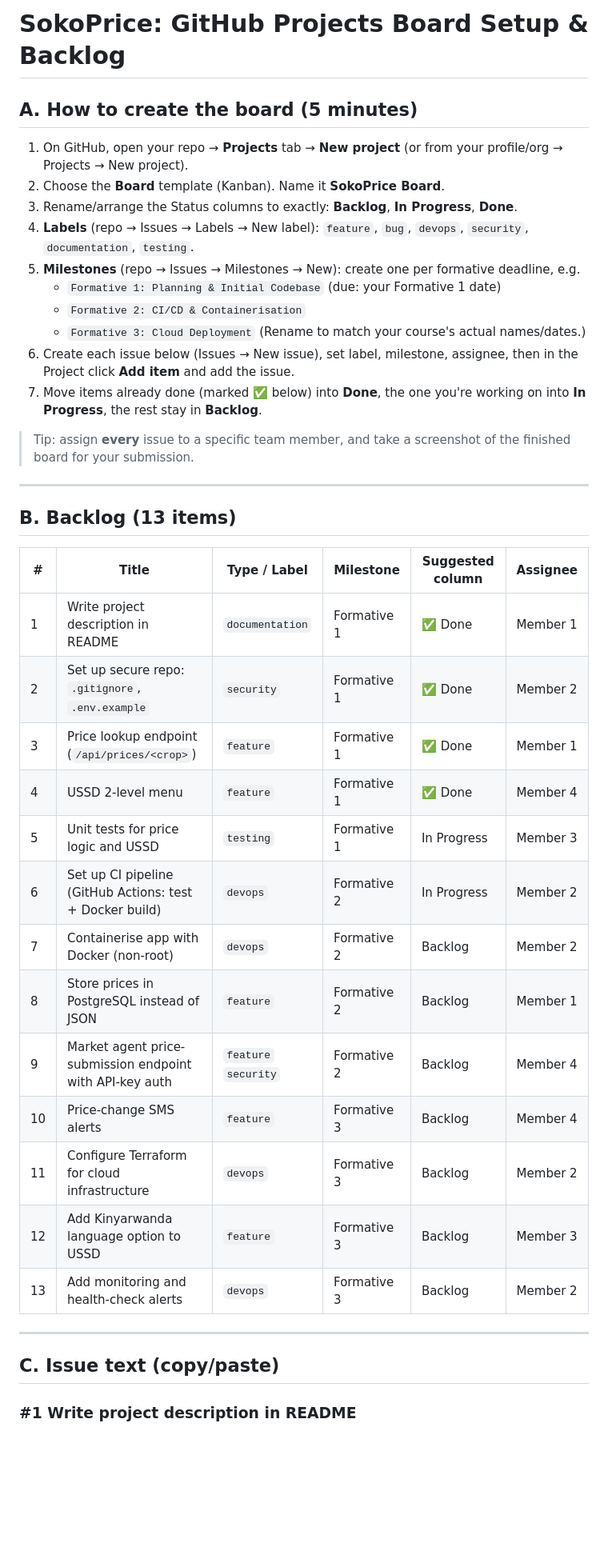
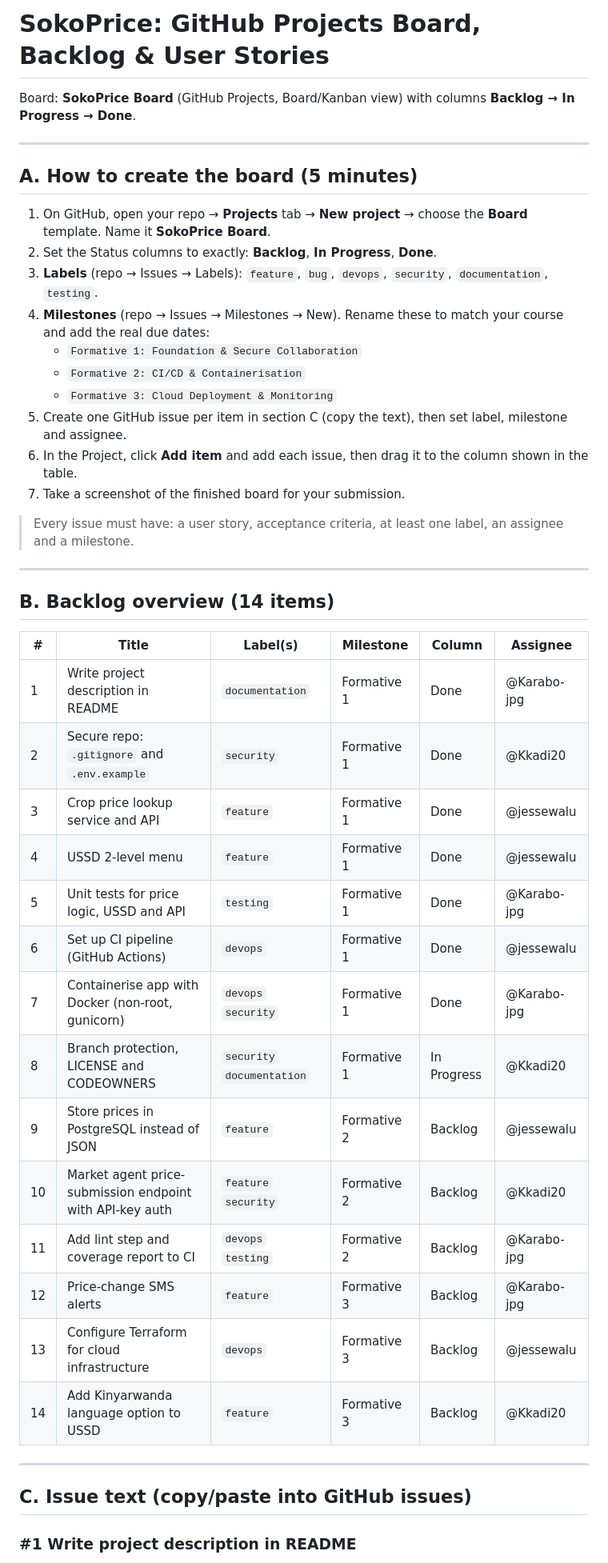
Before and after one commit to jessewalu/sokoprice-formative1, a Markdown page: docs/PROJECT_BOARD.md, the part around one of its changes. Shown at 80% size. Rendered like a GitHub page; blank space fills up the shorter version.

```diff
--- a/docs/PROJECT_BOARD.md
+++ b/docs/PROJECT_BOARD.md
@@ -1,43 +1,47 @@
-# SokoPrice: GitHub Projects Board Setup & Backlog
+# SokoPrice: GitHub Projects Board, Backlog & User Stories
+
+Board: **SokoPrice Board** (GitHub Projects, Board/Kanban view) with columns **Backlog → In Progress → Done**.
+
+---
 
 ## A. How to create the board (5 minutes)
 
-1. On GitHub, open your repo → **Projects** tab → **New project** (or from your profile/org → Projects → New project).
-2. Choose the **Board** template (Kanban). Name it **SokoPrice Board**.
-3. Rename/arrange the Status columns to exactly: **Backlog**, **In Progress**, **Done**.
-4. **Labels** (repo → Issues → Labels → New label): `feature`, `bug`, `devops`, `security`, `documentation`, `testing`.
-5. **Milestones** (repo → Issues → Milestones → New): create one per formative deadline, e.g.
-   - `Formative 1: Planning & Initial Codebase` (due: your Formative 1 date)
+1. On GitHub, open your repo → **Projects** tab → **New project** → choose the **Board** template. Name it **SokoPrice Board**.
+2. Set the Status columns to exactly: **Backlog**, **In Progress**, **Done**.
+3. **Labels** (repo → Issues → Labels): `feature`, `bug`, `devops`, `security`, `documentation`, `testing`.
+4. **Milestones** (repo → Issues → Milestones → New). Rename these to match your course and add the real due dates:
+   - `Formative 1: Foundation & Secure Collaboration`
    - `Formative 2: CI/CD & Containerisation`
-   - `Formative 3: Cloud Deployment`
-   (Rename to match your course's actual names/dates.)
-6. Create each issue below (Issues → New issue), set label, milestone, assignee, then in the Project click **Add item** and add the issue.
-7. Move items already done (marked ✅ below) into **Done**, the one you're working on into **In Progress**, the rest stay in **Backlog**.
+   - `Formative 3: Cloud Deployment & Monitoring`
+5. Create one GitHub issue per item in section C (copy the text), then set label, milestone and assignee.
+6. In the Project, click **Add item** and add each issue, then drag it to the column shown in the table.
+7. Take a screenshot of the finished board for your submission.
 
-> Tip: assign **every** issue to a specific team member, and take a screenshot of the finished board for your submission.
+> Every issue must have: a user story, acceptance criteria, at least one label, an assignee and a milestone.
 
 ---
 
-## B. Backlog (13 items)
+## B. Backlog overview (14 items)
 
-| # | Title | Type / Label | Milestone | Suggested column | Assignee |
-|---|-------|--------------|-----------|------------------|----------|
-| 1 | Write project description in README | `documentation` | Formative 1 | ✅ Done | Member 1 |
-| 2 | Set up secure repo: `.gitignore`, `.env.example` | `security` | Formative 1 | ✅ Done | Member 2 |
-| 3 | Price lookup endpoint (`/api/prices/<crop>`) | `feature` | Formative 1 | ✅ Done | Member 1 |
-| 4 | USSD 2-level menu | `feature` | Formative 1 | ✅ Done | Member 4 |
-| 5 | Unit tests for price logic and USSD | `testing` | Formative 1 | In Progress | Member 3 |
-| 6 | Set up CI pipeline (GitHub Actions: test + Docker build) | `devops` | Formative 2 | In Progress | Member 2 |
-| 7 | Containerise app with Docker (non-root) | `devops` | Formative 2 | Backlog | Member 2 |
-| 8 | Store prices in PostgreSQL instead of JSON | `feature` | Formative 2 | Backlog | Member 1 |
-| 9 | Market agent price-submission endpoint with API-key auth | `feature` `security` | Formative 2 | Backlog | Member 4 |
-| 10 | Price-change SMS alerts | `feature` | Formative 3 | Backlog | Member 4 |
-| 11 | Configure Terraform for cloud infrastructure | `devops` | Formative 3 | Backlog | Member 2 |
-| 12 | Add Kinyarwanda language option to USSD | `feature` | Formative 3 | Backlog | Member 3 |
-| 13 | Add monitoring and health-check alerts | `devops` | Formative 3 | Backlog | Member 2 |
+| # | Title | Label(s) | Milestone | Column | Assignee |
+|---|-------|----------|-----------|--------|----------|
+| 1 | Write project description in README | `documentation` | Formative 1 | Done | @Karabo-jpg |
+| 2 | Secure repo: `.gitignore` and `.env.example` | `security` | Formative 1 | Done | @Kkadi20 |
+| 3 | Crop price lookup service and API | `feature` | Formative 1 | Done | @jessewalu |
+| 4 | USSD 2-level menu | `feature` | Formative 1 | Done | @jessewalu |
+| 5 | Unit tests for price logic, USSD and API | `testing` | Formative 1 | Done | @Karabo-jpg |
+| 6 | Set up CI pipeline (GitHub Actions) | `devops` | Formative 1 | Done | @jessewalu |
+| 7 | Containerise app with Docker (non-root, gunicorn) | `devops` `security` | Formative 1 | Done | @Karabo-jpg |
+| 8 | Branch protection, LICENSE and CODEOWNERS | `security` `documentation` | Formative 1 | In Progress | @Kkadi20 |
+| 9 | Store prices in PostgreSQL instead of JSON | `feature` | Formative 2 | Backlog | @jessewalu |
+| 10 | Market agent price-submission endpoint with API-key auth | `feature` `security` | Formative 2 | Backlog | @Kkadi20 |
+| 11 | Add lint step and coverage report to CI | `devops` `testing` | Formative 2 | Backlog | @Karabo-jpg |
+| 12 | Price-change SMS alerts | `feature` | Formative 3 | Backlog | @Karabo-jpg |
+| 13 | Configure Terraform for cloud infrastructure | `devops` | Formative 3 | Backlog | @jessewalu |
+| 14 | Add Kinyarwanda language option to USSD | `feature` | Formative 3 | Backlog | @Kkadi20 |
 
 ---
 
-## C. Issue text (copy/paste)
+## C. Issue text (copy/paste into GitHub issues)
 
 ### #1 Write project description in README
```
Also changed, not shown: other parts of docs/PROJECT_BOARD.md (+104 -43 lines).
